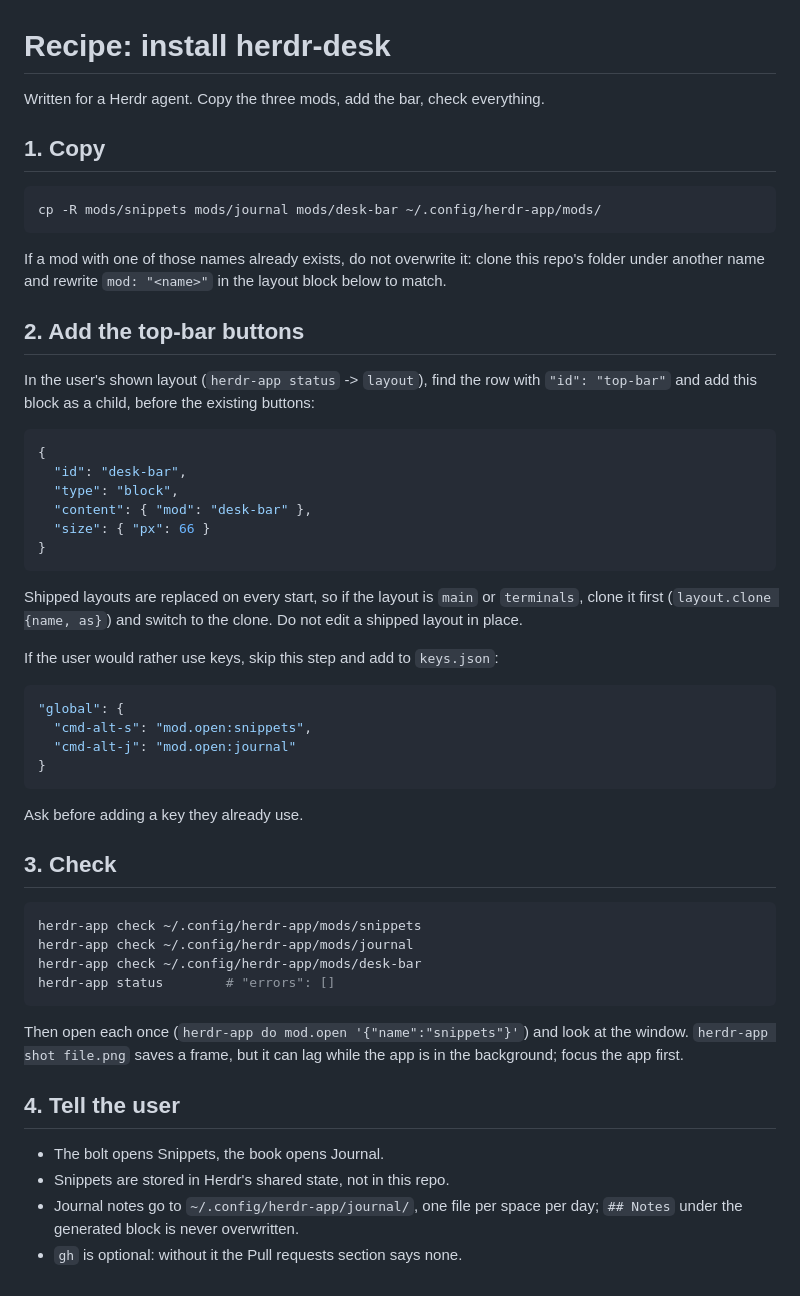
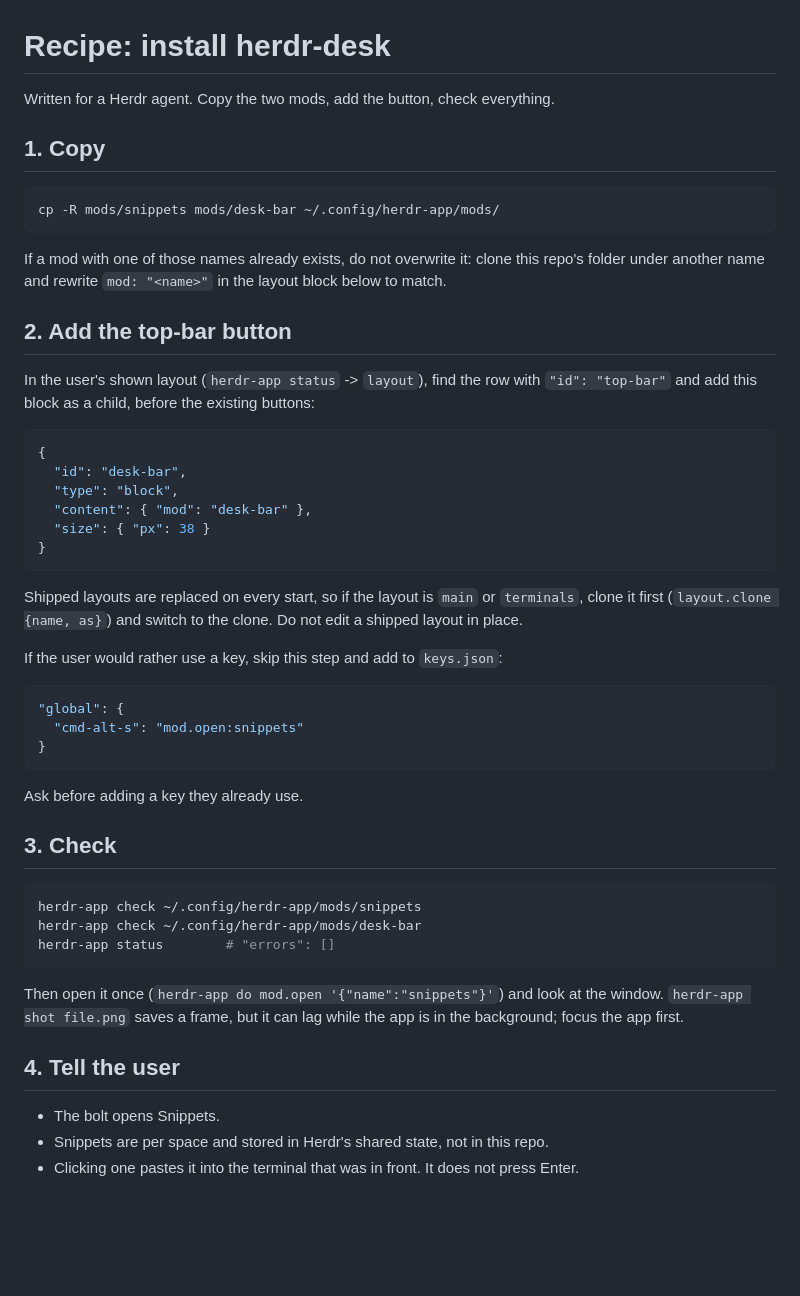
Before and after one commit to ssk090/herdr-desk, a Markdown page: RECIPE.md, the part around the change. GitHub-like rendering; blank space fills up the shorter version.

````diff
--- a/RECIPE.md
+++ b/RECIPE.md
@@ -1,18 +1,18 @@
 # Recipe: install herdr-desk
 
-Written for a Herdr agent. Copy the three mods, add the bar, check everything.
+Written for a Herdr agent. Copy the two mods, add the button, check everything.
 
 ## 1. Copy
 
 ```sh
-cp -R mods/snippets mods/journal mods/desk-bar ~/.config/herdr-app/mods/
+cp -R mods/snippets mods/desk-bar ~/.config/herdr-app/mods/
 ```
 
 If a mod with one of those names already exists, do not overwrite it: clone this
 repo's folder under another name and rewrite `mod: "<name>"` in the layout block
 below to match.
 
-## 2. Add the top-bar buttons
+## 2. Add the top-bar button
 
 In the user's shown layout (`herdr-app status` -> `layout`), find the row with
 `"id": "top-bar"` and add this block as a child, before the existing buttons:
@@ -22,7 +22,7 @@ In the user's shown layout (`herdr-app status` -> `layout`), find the row with
   "id": "desk-bar",
   "type": "block",
   "content": { "mod": "desk-bar" },
-  "size": { "px": 66 }
+  "size": { "px": 38 }
 }
 ```
 
@@ -30,12 +30,11 @@ Shipped layouts are replaced on every start, so if the layout is `main` or
 `terminals`, clone it first (`layout.clone {name, as}`) and switch to the clone.
 Do not edit a shipped layout in place.
 
-If the user would rather use keys, skip this step and add to `keys.json`:
+If the user would rather use a key, skip this step and add to `keys.json`:
 
 ```json
 "global": {
-  "cmd-alt-s": "mod.open:snippets",
-  "cmd-alt-j": "mod.open:journal"
+  "cmd-alt-s": "mod.open:snippets"
 }
 ```
 
@@ -45,19 +44,17 @@ Ask before adding a key they already use.
 
 ```sh
 herdr-app check ~/.config/herdr-app/mods/snippets
-herdr-app check ~/.config/herdr-app/mods/journal
 herdr-app check ~/.config/herdr-app/mods/desk-bar
 herdr-app status        # "errors": []
 ```
 
-Then open each once (`herdr-app do mod.open '{"name":"snippets"}'`) and look at
+Then open it once (`herdr-app do mod.open '{"name":"snippets"}'`) and look at
 the window. `herdr-app shot file.png` saves a frame, but it can lag while the
 app is in the background; focus the app first.
 
 ## 4. Tell the user
 
-- The bolt opens Snippets, the book opens Journal.
-- Snippets are stored in Herdr's shared state, not in this repo.
-- Journal notes go to `~/.config/herdr-app/journal/`, one file per space per
-  day; `## Notes` under the generated block is never overwritten.
-- `gh` is optional: without it the Pull requests section says none.
+- The bolt opens Snippets.
+- Snippets are per space and stored in Herdr's shared state, not in this repo.
+- Clicking one pastes it into the terminal that was in front. It does not press
+  Enter.
````
Also changed, not shown: README.md (+18 -46 lines), docs/snippets.png (added), 7 other files.
